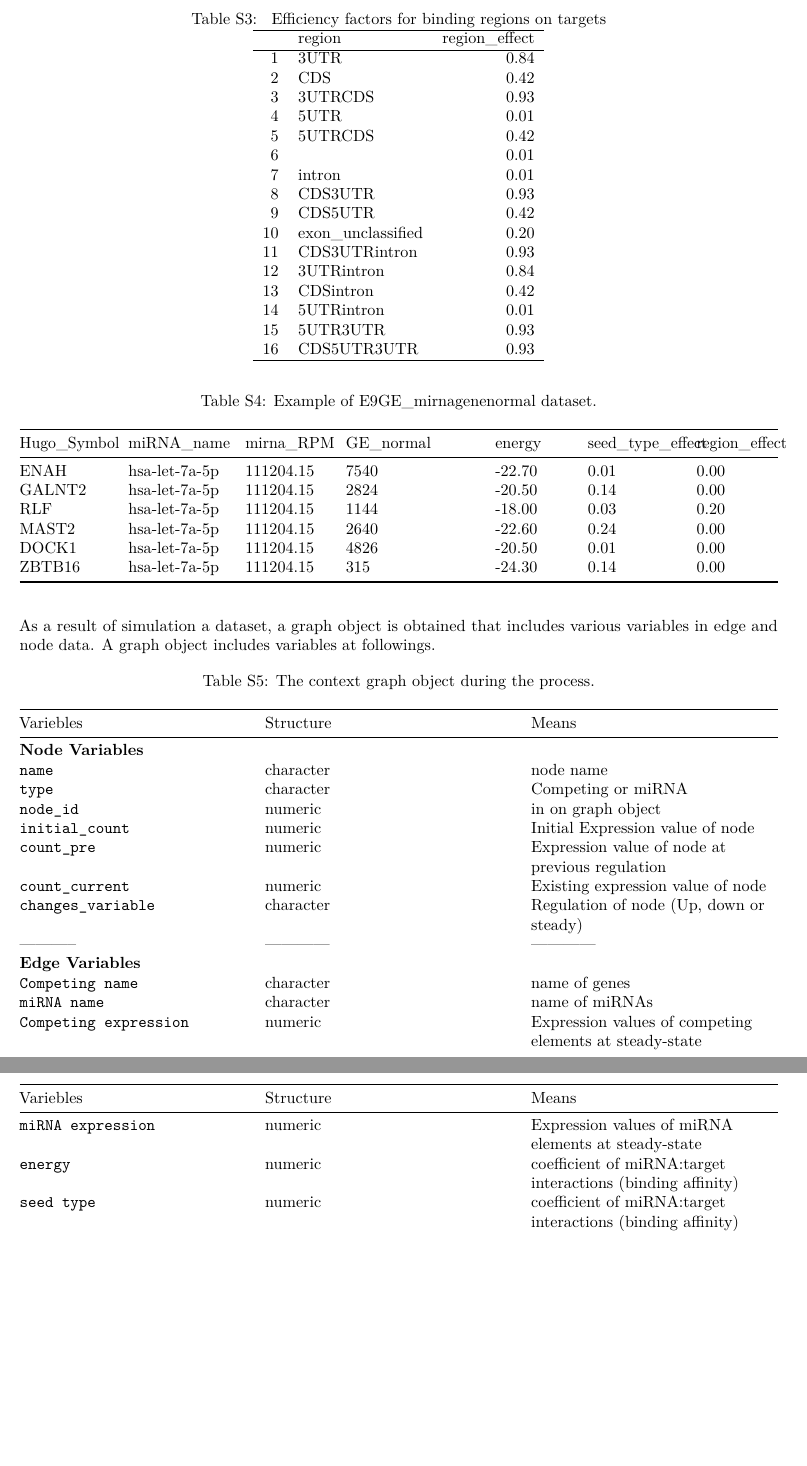
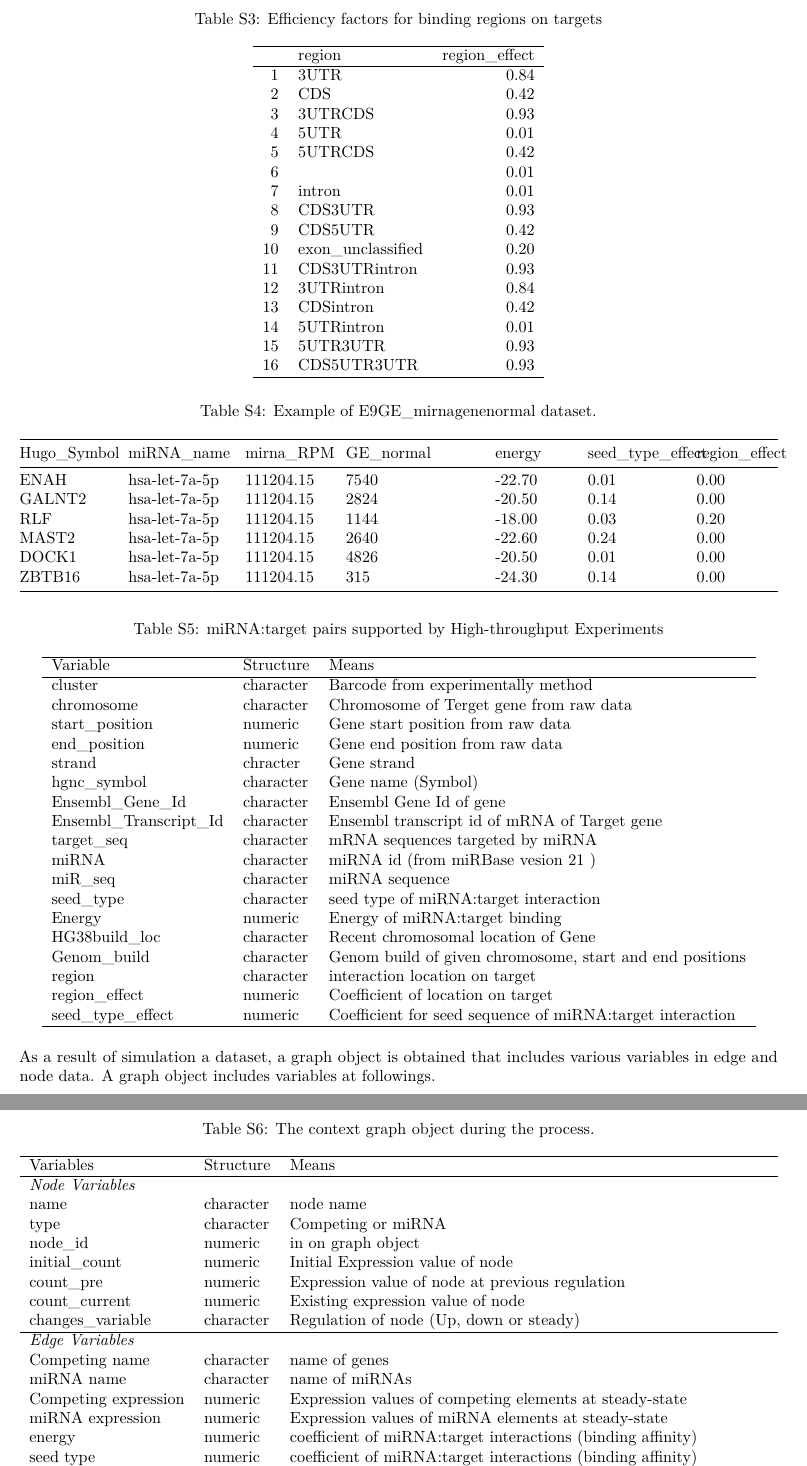
Before and after one commit to selcenari/ceRNA_multifactorial_model, an R Markdown document (Supplementary_tables.Rmd): two parts of pages 2 and 3 of 4 before the commit and two parts of pages 2 and 3 of 3 after it, joined at a grey line, cut so that both start at the same text, the shorter picture padded with empty space. Rendered offline with R 4.5, knitr and Pandoc, then LaTeX, with nearby package versions.

Commit message:
article edit

```diff
--- a/Supplementary_tables.Rmd
+++ b/Supplementary_tables.Rmd
@@ -1,6 +1,8 @@
 ---
 title: "Supplementary Tables"
-author: "Selcen Arı"
+author:
+- Selcen Ari
+- Alper Yilmaz
 date: "16 09 2019"
 output:
   pdf_document: default
@@ -103,23 +111,58 @@ Note: Energy values in miRNA:target pairs are represented by high-throughput stu
 Table: Example of E9GE_mirnagenenormal dataset.
 
 
+ \begin{table}[ht]
+\centering
+\caption{ miRNA:target pairs supported by High-throughput Experiments}
+\begin{tabular}{lll}
+  \hline
+ Variable & Structure & Means \\
+  \hline
+   cluster    & character & Barcode from experimentally method \\
+   chromosome    & character & Chromosome of Terget gene from raw data \\
+   start\_position    & numeric & Gene start position from raw data \\
+   end\_position     & numeric & Gene end position from raw data \\
+   strand     & chracter & Gene strand \\
+   hgnc\_symbol     & character & Gene name (Symbol) \\
+   Ensembl\_Gene\_Id     & character & Ensembl Gene Id of gene \\
+   Ensembl\_Transcript\_Id   & character & Ensembl transcript id of mRNA of Target gene \\
+   target\_seq   & character & mRNA sequences targeted by miRNA \\
+   miRNA   & character & miRNA id (from miRBase vesion 21 ) \\
+   miR\_seq   & character & miRNA sequence \\
+   seed\_type   & character & seed type of miRNA:target interaction \\
+   Energy   & numeric & Energy of miRNA:target binding \\
+   HG38build\_loc   & character & Recent chromosomal location of Gene \\
+   Genom\_build   & character& Genom build of given chromosome, start and end positions \\
+   region   & character & interaction location on target \\
+   region\_effect   & numeric & Coefficient of location on target \\
+   seed\_type\_effect   & numeric & Coefficient for seed sequence of miRNA:target interaction \\
+   \hline
+\end{tabular}
+\end{table}
+
+
 As a result of simulation a dataset, a graph object is obtained that includes various variables in edge and node data. A graph object includes variables at followings.
 
-|Variebles| Structure | Means|
-|-----------|------------|------------|
-| **Node Variables**
-| `name`  | character | node name |
-| `type`  | character |Competing or miRNA |
-| `node_id`  | numeric | in on graph object |
-| `initial_count`   | numeric | Initial Expression value of node |
-| `count_pre`   | numeric | Expression value of node at previous regulation |
-| `count_current`   | numeric | Existing expression value of node |
-| `changes_variable`   | character | Regulation of node (Up, down or steady) |
-|-----------|------------|------------|
-| **Edge Variables**
-| `Competing name` | character | name of genes|
-| `miRNA name` | character | name of miRNAs|
-| `Competing expression` | numeric | Expression values of competing elements at steady-state |
-| `miRNA expression` | numeric | Expression values of miRNA elements at steady-state |
-| `energy` | numeric | coefficient of miRNA:target interactions (binding affinity)|
-| `seed type` | numeric | coefficient of miRNA:target interactions (binding affinity)|
+ \begin{table}[ht]
+\centering
+\caption{ The context graph object during the process.}
+\begin{tabularx}{\textwidth}{llX}
+  \hline
+ Variables & Structure & Means \\
+  \hline
+   \emph{Node Variables} & & \\
+   name    & character & node name \\
+   type    & character &Competing or miRNA \\
+   node\_id    & numeric & in on graph object \\
+   initial\_count     & numeric & Initial Expression value of node \\
+   count\_pre     & numeric & Expression value of node at previous regulation \\
+   count\_current     & numeric & Existing expression value of node \\
+   changes\_variable     & character & Regulation of node (Up, down or steady) \\
+   \hline
+   \emph{Edge Variables} & & \\
+   Competing name   & character & name of genes\\
+   miRNA name   & character & name of miRNAs \\
+   Competing expression   & numeric & Expression values of competing elements at steady-state \\
+   miRNA expression   & numeric & Expression values of miRNA elements at steady-state \\
+   energy   & numeric & coefficient of miRNA:target interactions (binding affinity) \\
+   seed type   & numeric & coefficient of miRNA:target interactions (binding affinity) \\
```
Also changed, not shown: Supplementary_additional_file.Rmd (+4 -1 lines), Supplementary_figures.Rmd (+14 -6 lines), Supplementary_mat_met.Rmd (+11 -9 lines), Supplementary_additional_file.pdf, Supplementary_figures.pdf, Supplementary_figures_files/figure-latex/unnamed-chunk-3-1.pdf (deleted), Supplementary_figures_files/figure-latex/unnamed-chunk-4-1.pdf (deleted), Supplementary_figures_files/figure-latex/unnamed-chunk-5-1.pdf (deleted), Supplementary_figures_files/figure-latex/unnamed-chunk-5-2.pdf (deleted), Supplementary_figures_files/figure-latex/unnamed-chunk-6-1.pdf (deleted), Supplementary_figures_files/figure-latex/unnamed-chunk-7-1.pdf (deleted), Supplementary_figures_files/figure-latex/unnamed-chunk-8-1.pdf (deleted), Supplementary_figures_files/figure-latex/unnamed-chunk-8-2.pdf (deleted), Supplementary_figures_files/figure-latex/unnamed-chunk-9-1.pdf (deleted), 6 more files, 1 other file.
